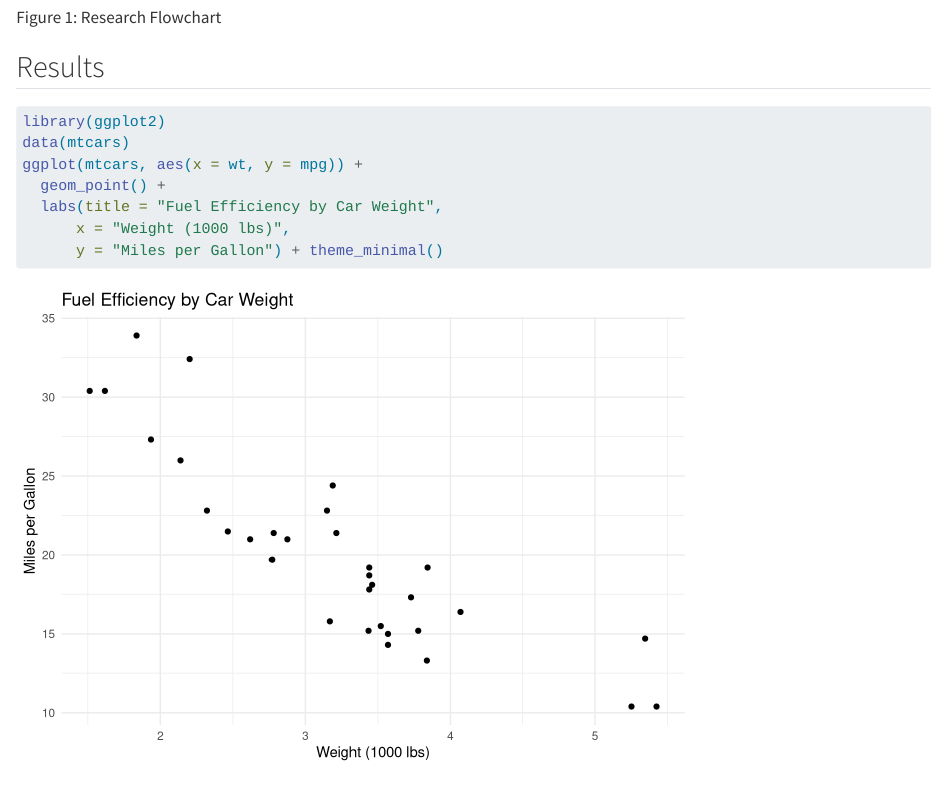
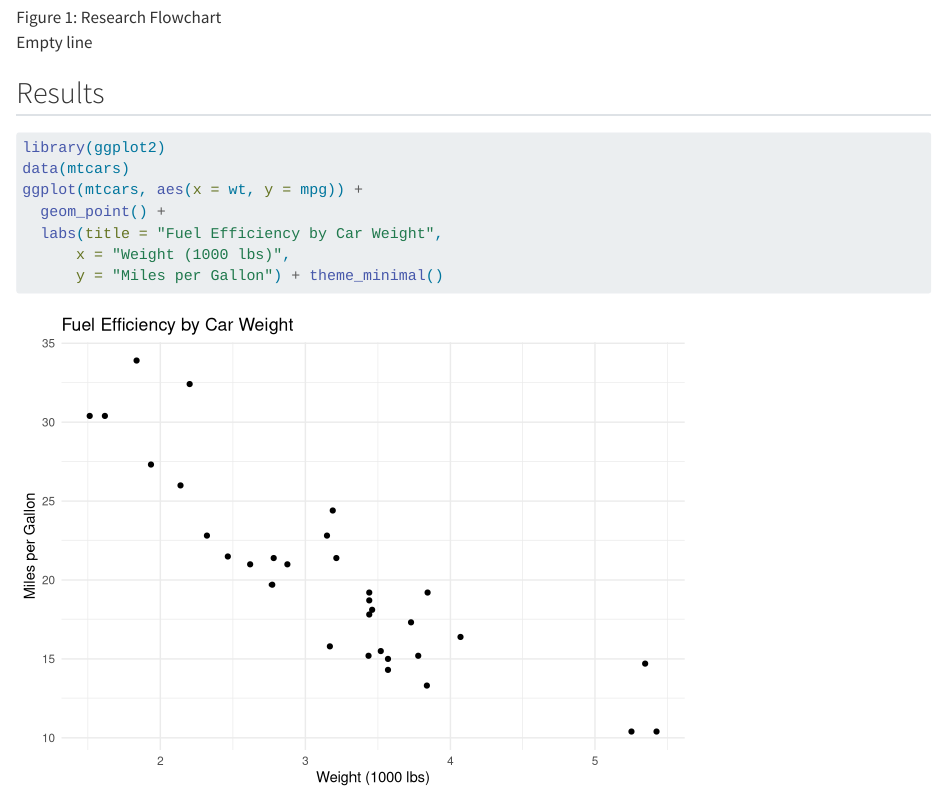
Before and after one commit to mohammadkhashayarfard/eitcourse-Khashayarfard, a Quarto document (Paper.qmd): the page in a window 1100 px wide, from 790 px down. Rendered offline with R 4.5, knitr and Pandoc in place of Quarto, with nearby package versions.

Commit message:
nice work, I added a few empty lines

````diff
--- a/Paper.qmd
+++ b/Paper.qmd
@@ -16,6 +16,8 @@ An autonomous vehicle (AV) does not require direct driver intervention for certa
 
 ![Research Flowchart](images/clipboard-3981390275.png){#fig-mindmap}
 
+Empty line
+
 ## Results
 
 ```{r}
````
